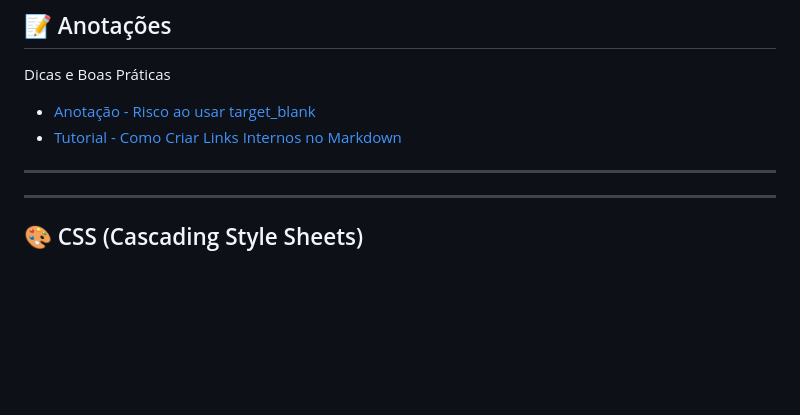
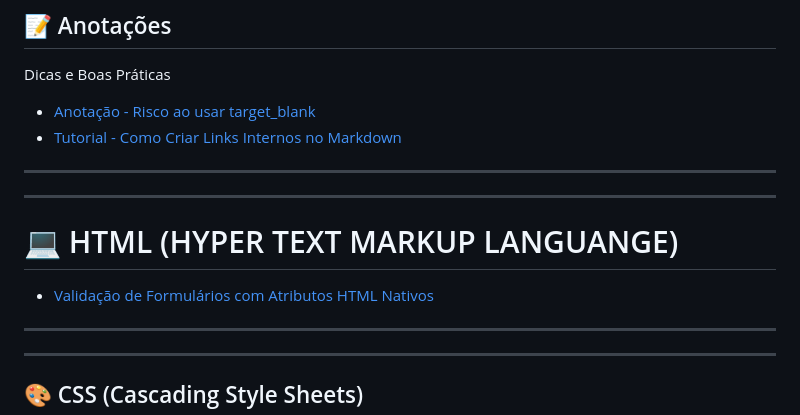
Before and after one commit to HugoHendrix/CodeWiki, a Markdown page: README.md, the part around the change. GitHub-like rendering; blank space fills up the shorter version.

Commit message:
Add anotação para validação de form com atributos nativos do HTML

```diff
--- a/README.md
+++ b/README.md
@@ -27,6 +27,14 @@ Dicas e Boas Práticas
 
 - [Anotação - Risco ao usar target_blank](Anotações/problemas-target-blank.md)
 - [Tutorial - Como Criar Links Internos no Markdown](Anotações/criando-links-com-markdown.md)
+
+---
+
+---
+
+# 💻 HTML (HYPER TEXT MARKUP LANGUANGE)
+
+- [Validação de Formulários com Atributos HTML Nativos](HTML/valida-form.md)
 
 ---
 
```
Also changed, not shown: HTML/valida-form.md (added, +173 -0 lines).
